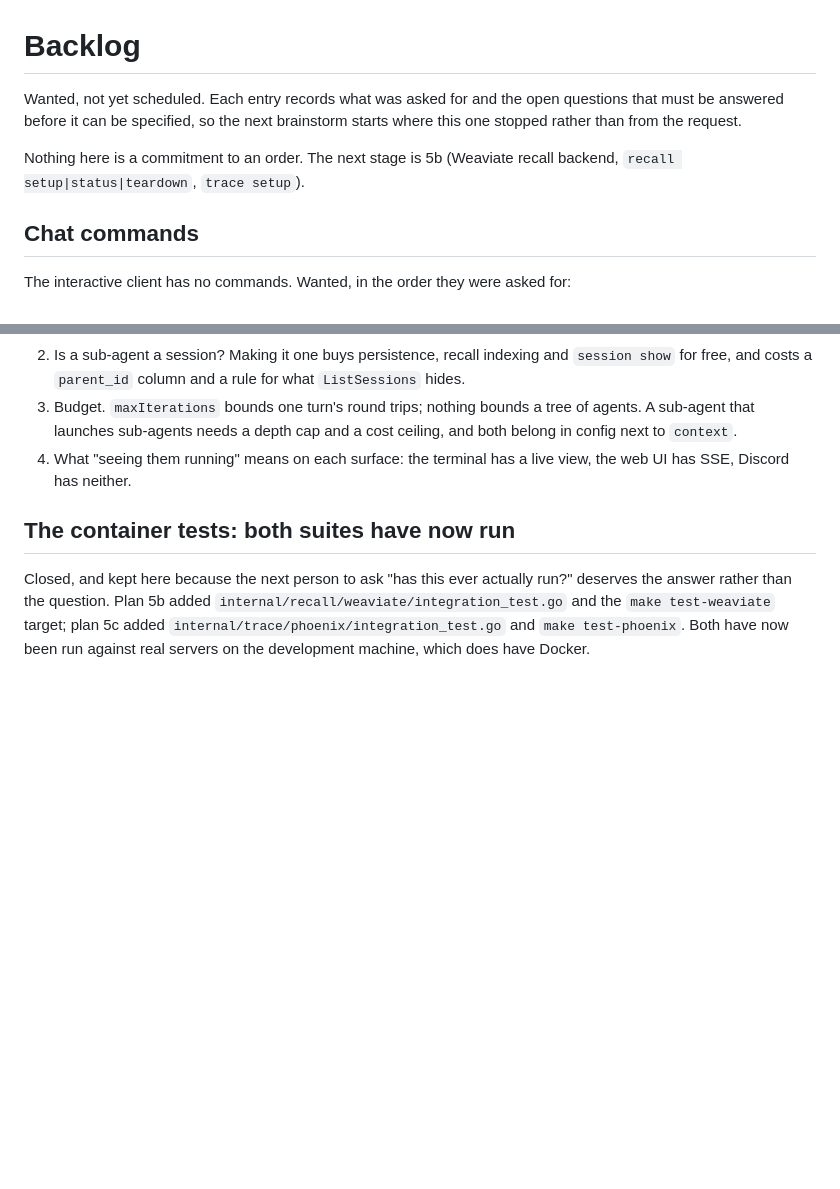
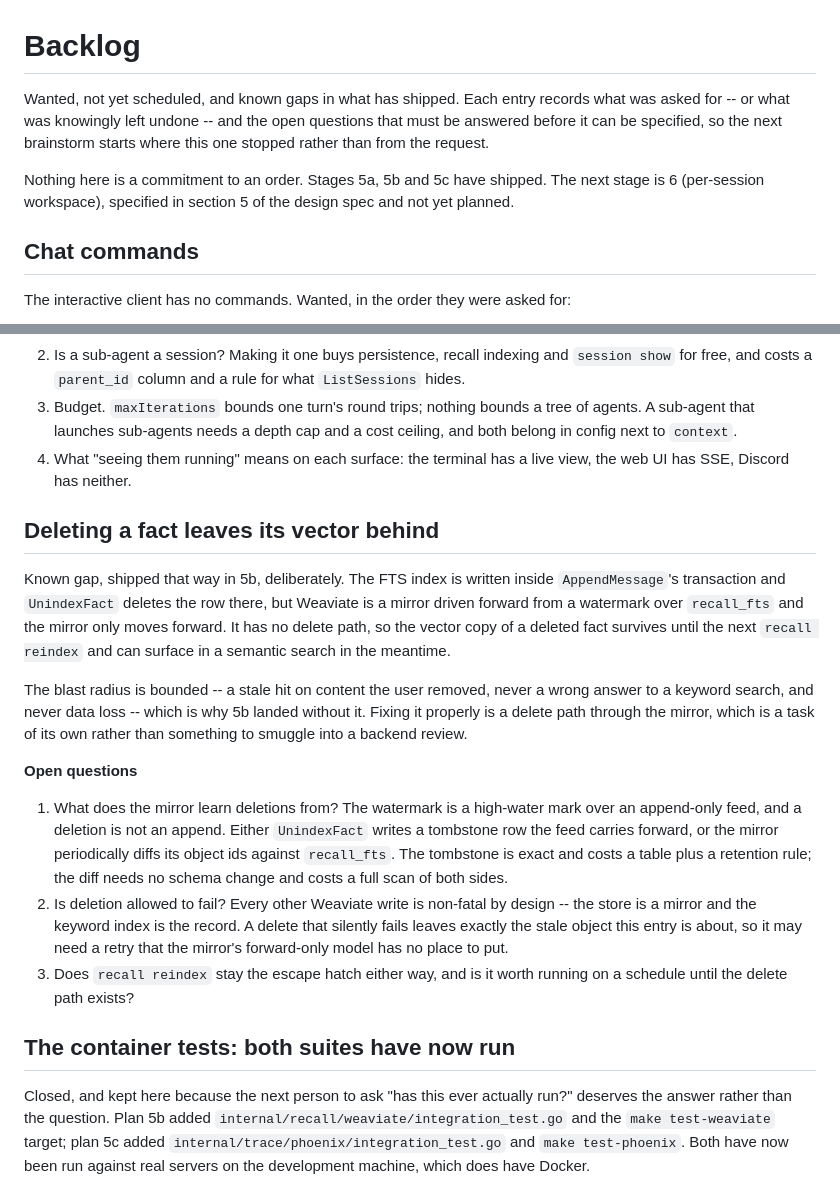
Before and after one commit to codered/spore, a Markdown page: docs/backlog.md, 2 parts joined by grey strips. GitHub-like rendering; blank space fills up the shorter version.

Commit message:
docs: record 5b and 5c as shipped, and the delete-path gap
The backlog still pointed at 5b as the next stage and the staging section
still described 5b and 5c as pending. Both have shipped, so say so and point
the reader at stage 6, which is specified in section 5 and not yet planned.

Carry over the one gap 5b knowingly left: deleting a fact removes its FTS row
but not its Weaviate object, because the mirror only moves forward. It is
bounded -- a stale semantic hit until the next reindex, never a wrong keyword
answer and never data loss -- but it would otherwise survive only inside a
merged plan's self-review.

The container-suite entry is deliberately not touched here; it is corrected
in its own change.

Co-Authored-By: Claude Opus 5 <noreply@anthropic.com>
Claude-Session: https://claude.ai/code/session_01MVzgRipyqpVEe8AKJTSFM2

```diff
--- a/docs/backlog.md
+++ b/docs/backlog.md
@@ -1,11 +1,13 @@
 # Backlog
 
-Wanted, not yet scheduled. Each entry records what was asked for and the open
+Wanted, not yet scheduled, and known gaps in what has shipped. Each entry
+records what was asked for -- or what was knowingly left undone -- and the open
 questions that must be answered before it can be specified, so the next
 brainstorm starts where this one stopped rather than from the request.
 
-Nothing here is a commitment to an order. The next stage is 5b (Weaviate
-recall backend, `recall setup|status|teardown`, `trace setup`).
+Nothing here is a commitment to an order. Stages 5a, 5b and 5c have shipped.
+The next stage is 6 (per-session workspace), specified in section 5 of the
+design spec and not yet planned.
 
 ## Chat commands
 
@@ -66,6 +68,36 @@ extended.
 4. What "seeing them running" means on each surface: the terminal has a live
    view, the web UI has SSE, Discord has neither.
 
+## Deleting a fact leaves its vector behind
+
+Known gap, shipped that way in 5b, deliberately. The FTS index is written
+inside `AppendMessage`'s transaction and `UnindexFact` deletes the row there,
+but Weaviate is a mirror driven forward from a watermark over `recall_fts` and
+the mirror only moves forward. It has no delete path, so the vector copy of a
+deleted fact survives until the next `recall reindex` and can surface in a
+semantic search in the meantime.
+
+The blast radius is bounded -- a stale hit on content the user removed, never a
+wrong answer to a keyword search, and never data loss -- which is why 5b landed
+without it. Fixing it properly is a delete path through the mirror, which is a
+task of its own rather than something to smuggle into a backend review.
+
+**Open questions**
+
+1. What does the mirror learn deletions from? The watermark is a high-water
+   mark over an append-only feed, and a deletion is not an append. Either
+   `UnindexFact` writes a tombstone row the feed carries forward, or the
+   mirror periodically diffs its object ids against `recall_fts`. The
+   tombstone is exact and costs a table plus a retention rule; the diff needs
+   no schema change and costs a full scan of both sides.
+2. Is deletion allowed to fail? Every other Weaviate write is non-fatal by
+   design -- the store is a mirror and the keyword index is the record. A
+   delete that silently fails leaves exactly the stale object this entry is
+   about, so it may need a retry that the mirror's forward-only model has no
+   place to put.
+3. Does `recall reindex` stay the escape hatch either way, and is it worth
+   running on a schedule until the delete path exists?
+
 ## The container tests: both suites have now run
 
 Closed, and kept here because the next person to ask "has this ever actually
```
Also changed, not shown: 1 other file.
